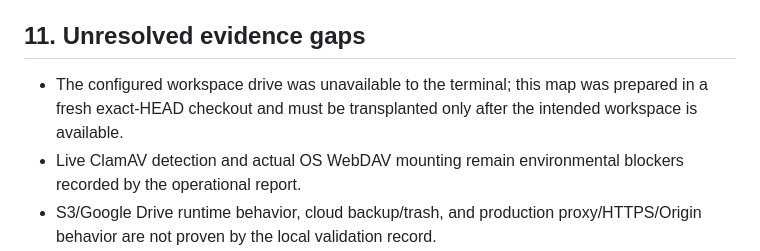
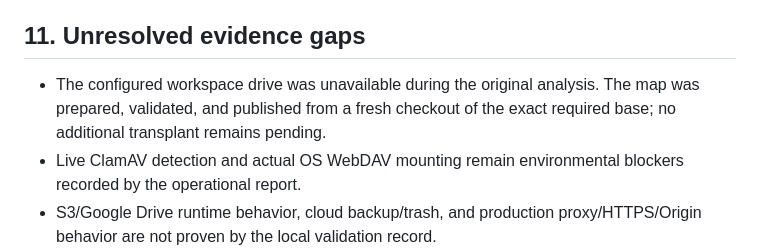
Before and after one commit to bielxdh3/servidor-drive, a Markdown page: docs/architecture/current-server-responsibility-map.md, the part around the change. GitHub-like rendering.

Commit message:
docs: finalize responsibility map workspace wording

```diff
--- a/docs/architecture/current-server-responsibility-map.md
+++ b/docs/architecture/current-server-responsibility-map.md
@@ -198,7 +198,7 @@ Realtime has the smallest state surface and the strongest direct security regres
 
 ## 11. Unresolved evidence gaps
 
-- The configured workspace drive was unavailable to the terminal; this map was prepared in a fresh exact-HEAD checkout and must be transplanted only after the intended workspace is available.
+- The configured workspace drive was unavailable during the original analysis. The map was prepared, validated, and published from a fresh checkout of the exact required base; no additional transplant remains pending.
 - Live ClamAV detection and actual OS WebDAV mounting remain environmental blockers recorded by the operational report.
 - S3/Google Drive runtime behavior, cloud backup/trash, and production proxy/HTTPS/Origin behavior are not proven by the local validation record.
 - JSON/SQLite behavior is not fully equivalent; quarantine has no SQLite representation; final persistence convergence is Phase 4.2.
```
